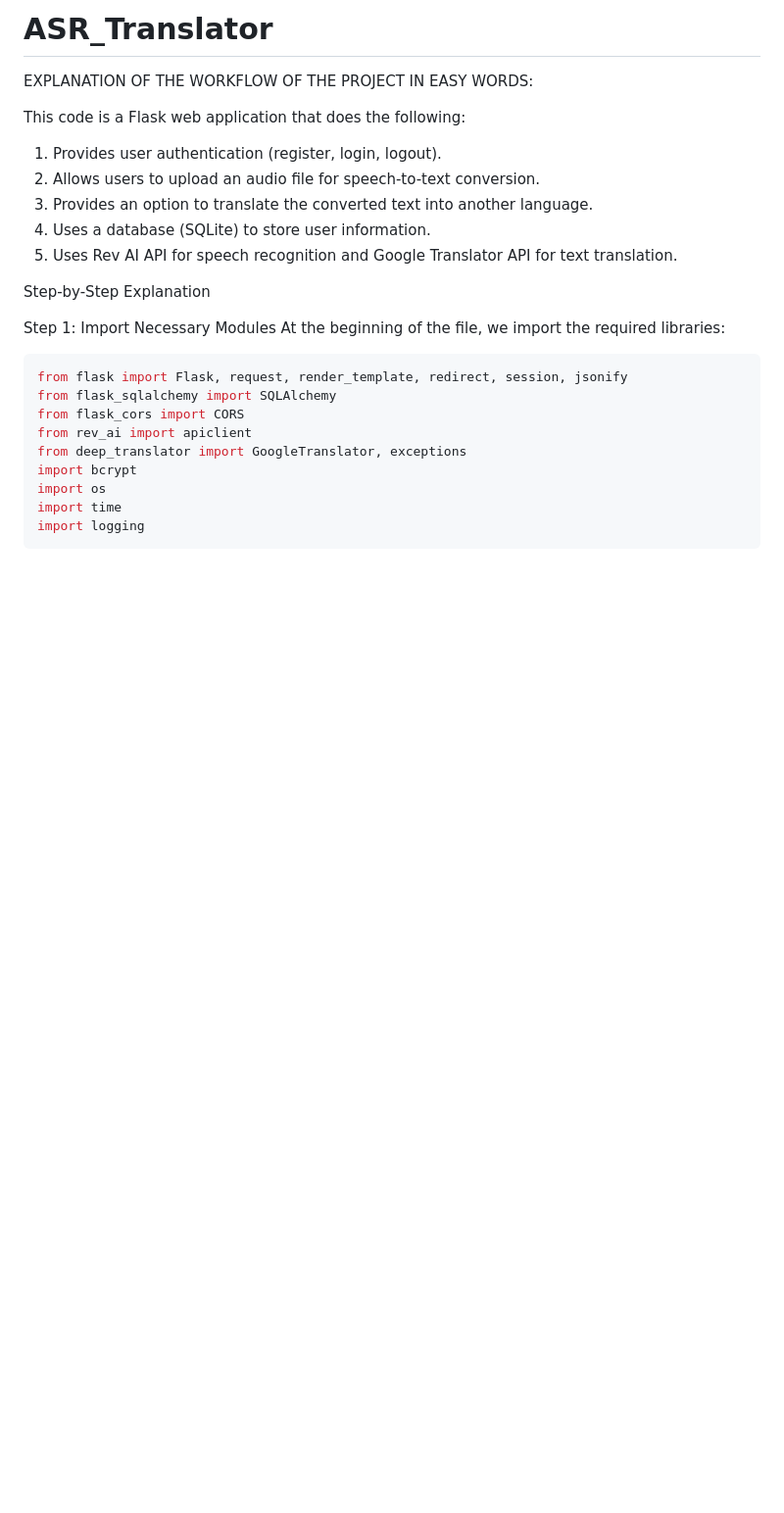
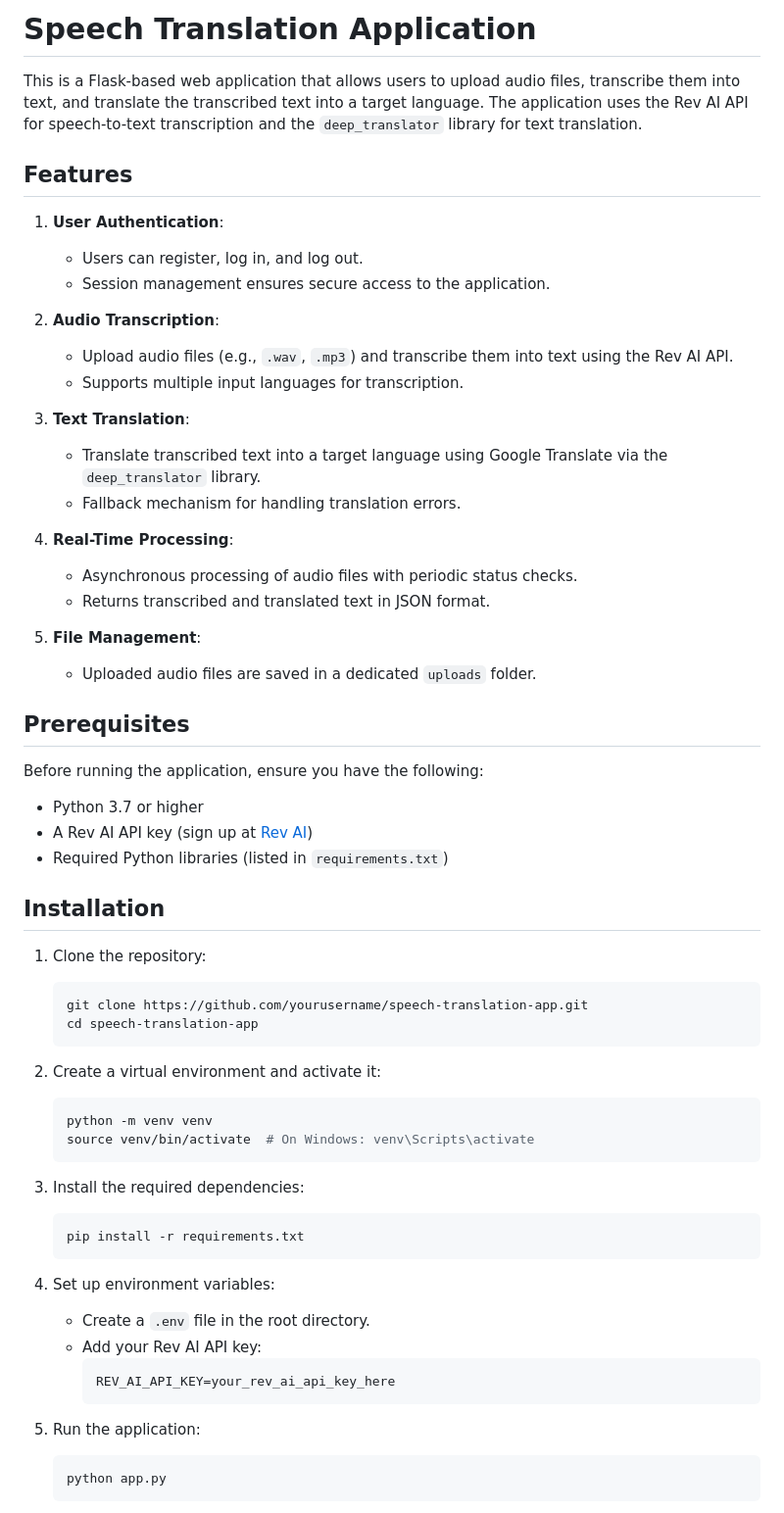
Before and after one commit to RishijManna/ASR_Translator, a Markdown page: README.md, the part around one of its changes. Shown at 98% size. Drawn GitHub-style; blank space fills up the shorter version.

````diff
--- a/README.md
+++ b/README.md
@@ -1,26 +1,64 @@
-# ASR_Translator
-EXPLANATION OF THE WORKFLOW OF THE PROJECT IN EASY WORDS:
+# Speech Translation Application
 
-This code is a Flask web application that does the following:
-1. Provides user authentication (register, login, logout).
-2. Allows users to upload an audio file for speech-to-text conversion.
-3. Provides an option to translate the converted text into another language.
-4. Uses a database (SQLite) to store user information.
-5. Uses Rev AI API for speech recognition and Google Translator API for text translation.
+This is a Flask-based web application that allows users to upload audio files, transcribe them into text, and translate the transcribed text into a target language. The application uses the Rev AI API for speech-to-text transcription and the `deep_translator` library for text translation.
 
+## Features
 
+1. **User Authentication**:
+   - Users can register, log in, and log out.
+   - Session management ensures secure access to the application.
 
- Step-by-Step Explanation
+2. **Audio Transcription**:
+   - Upload audio files (e.g., `.wav`, `.mp3`) and transcribe them into text using the Rev AI API.
+   - Supports multiple input languages for transcription.
 
- Step 1: Import Necessary Modules
-At the beginning of the file, we import the required libraries:
-```python
-from flask import Flask, request, render_template, redirect, session, jsonify
-from flask_sqlalchemy import SQLAlchemy
-from flask_cors import CORS
-from rev_ai import apiclient
-from deep_translator import GoogleTranslator, exceptions
-import bcrypt
-import os
-import time
-import logging
+3. **Text Translation**:
+   - Translate transcribed text into a target language using Google Translate via the `deep_translator` library.
+   - Fallback mechanism for handling translation errors.
+
+4. **Real-Time Processing**:
+   - Asynchronous processing of audio files with periodic status checks.
+   - Returns transcribed and translated text in JSON format.
+
+5. **File Management**:
+   - Uploaded audio files are saved in a dedicated `uploads` folder.
+
+## Prerequisites
+
+Before running the application, ensure you have the following:
+
+- Python 3.7 or higher
+- A Rev AI API key (sign up at [Rev AI](https://www.rev.ai/))
+- Required Python libraries (listed in `requirements.txt`)
+
+## Installation
+
+1. Clone the repository:
+   ```bash
+   git clone https://github.com/yourusername/speech-translation-app.git
+   cd speech-translation-app
+   ```
+
+2. Create a virtual environment and activate it:
+   ```bash
+   python -m venv venv
+   source venv/bin/activate  # On Windows: venv\Scripts\activate
+   ```
+
+3. Install the required dependencies:
+   ```bash
+   pip install -r requirements.txt
+   ```
+
+4. Set up environment variables:
+   - Create a `.env` file in the root directory.
+   - Add your Rev AI API key:
+     ```
+     REV_AI_API_KEY=your_rev_ai_api_key_here
+     ```
+
+5. Run the application:
+   ```bash
+   python app.py
+   ```
+
````
Also changed, not shown: other parts of README.md (+61 -226 lines).
